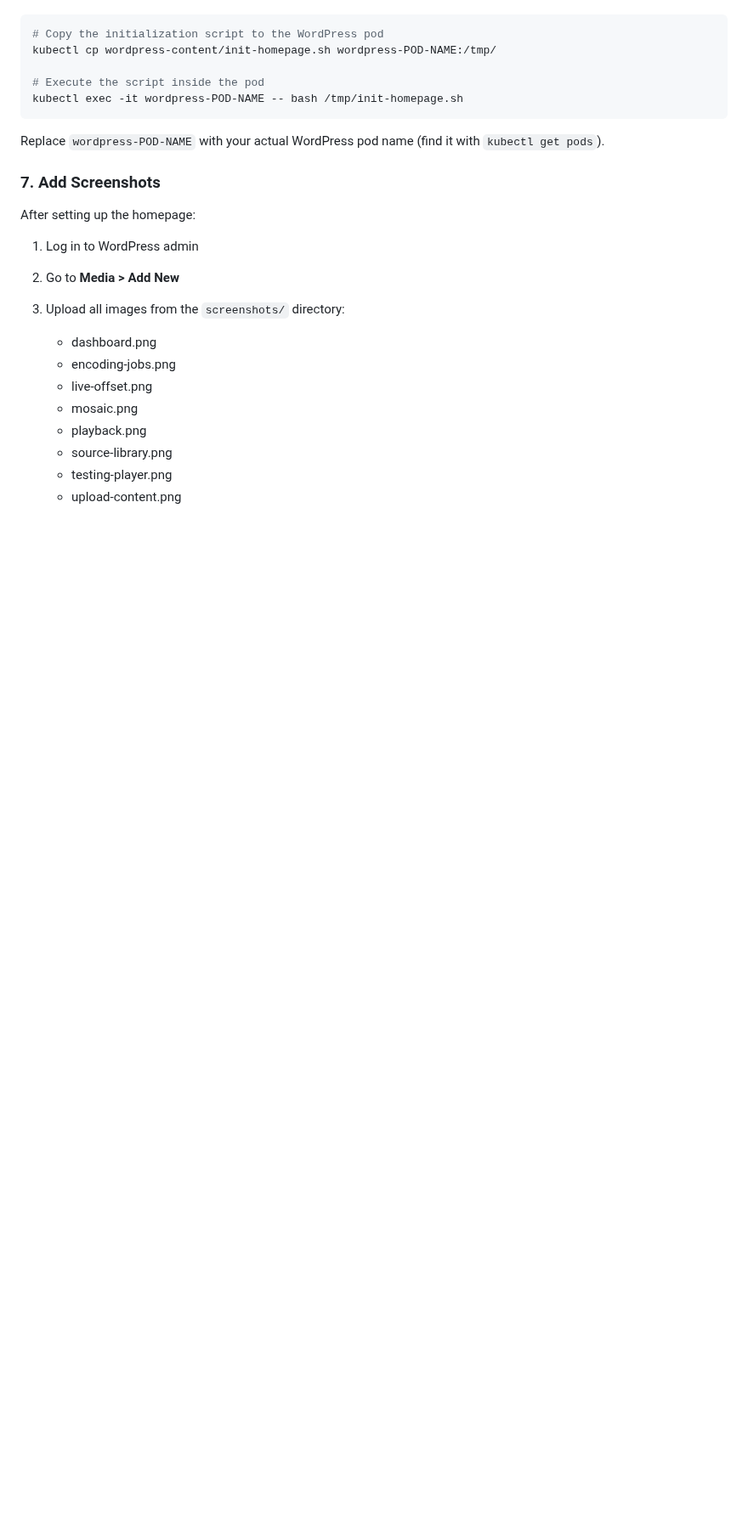
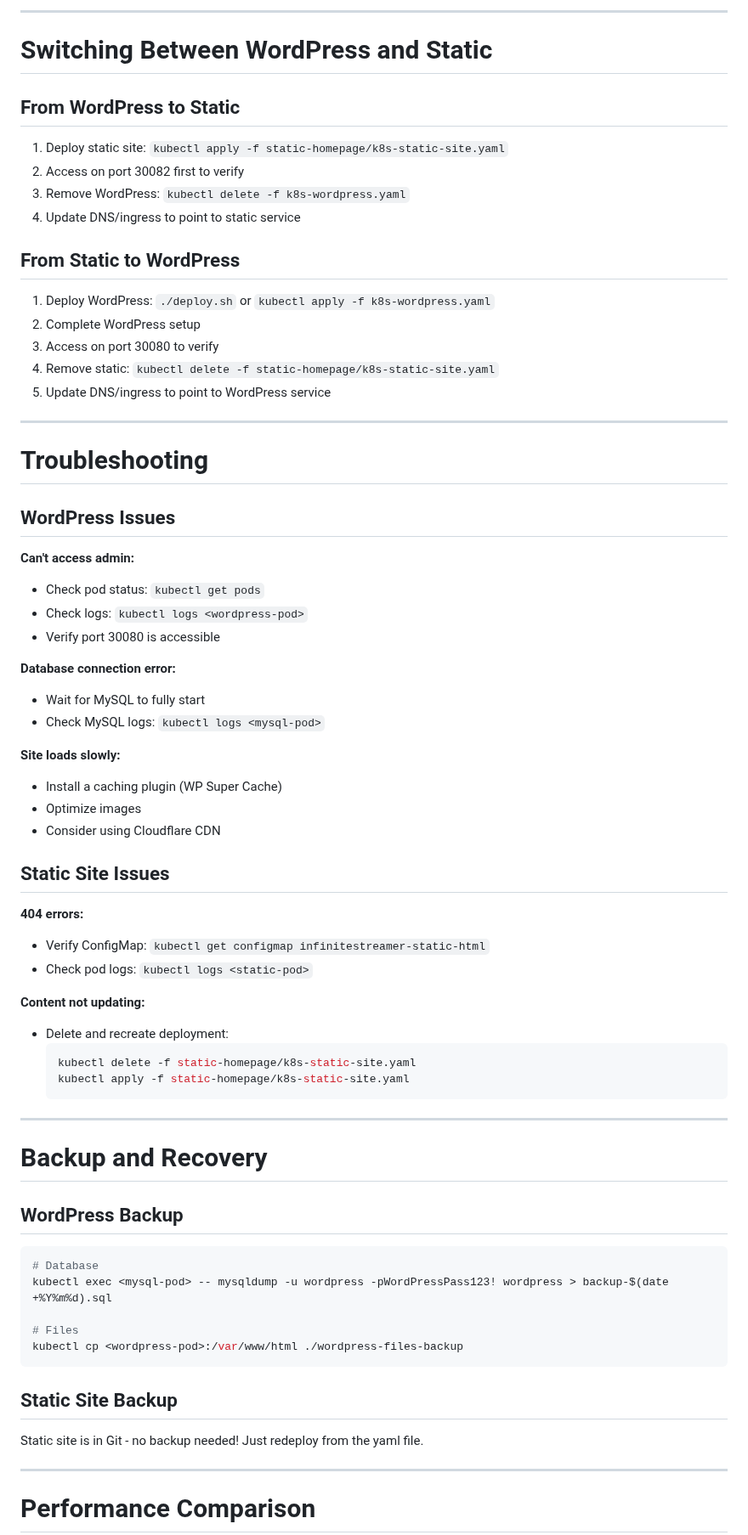
Before and after one commit to jonathaneoliver/infinite-streaming, a Markdown page: wordpress-content/README.md, the part around one of its changes. Shown at 85% size. GitHub-like rendering; blank space fills up the shorter version.

````diff
--- a/wordpress-content/README.md
+++ b/wordpress-content/README.md
@@ -78,27 +167,72 @@ If you prefer automated setup, you can use the provided initialization script af
+---
+
+# Switching Between WordPress and Static
+
+## From WordPress to Static
+1. Deploy static site: `kubectl apply -f static-homepage/k8s-static-site.yaml`
+2. Access on port 30082 first to verify
+3. Remove WordPress: `kubectl delete -f k8s-wordpress.yaml`
+4. Update DNS/ingress to point to static service
+
+## From Static to WordPress
+1. Deploy WordPress: `./deploy.sh` or `kubectl apply -f k8s-wordpress.yaml`
+2. Complete WordPress setup
+3. Access on port 30080 to verify
+4. Remove static: `kubectl delete -f static-homepage/k8s-static-site.yaml`
+5. Update DNS/ingress to point to WordPress service
+
+---
+
+# Troubleshooting
+
+## WordPress Issues
+
+**Can't access admin:**
+- Check pod status: `kubectl get pods`
+- Check logs: `kubectl logs <wordpress-pod>`
+- Verify port 30080 is accessible
+
+**Database connection error:**
+- Wait for MySQL to fully start
+- Check MySQL logs: `kubectl logs <mysql-pod>`
+
+**Site loads slowly:**
+- Install a caching plugin (WP Super Cache)
+- Optimize images
+- Consider using Cloudflare CDN
+
+## Static Site Issues
+
+**404 errors:**
+- Verify ConfigMap: `kubectl get configmap infinitestreamer-static-html`
+- Check pod logs: `kubectl logs <static-pod>`
+
+**Content not updating:**
+- Delete and recreate deployment:
+  ```bash
+  kubectl delete -f static-homepage/k8s-static-site.yaml
+  kubectl apply -f static-homepage/k8s-static-site.yaml
+  ```
+
+---
+
+# Backup and Recovery
+
+## WordPress Backup
 
 ```bash
-# Copy the initialization script to the WordPress pod
-kubectl cp wordpress-content/init-homepage.sh wordpress-POD-NAME:/tmp/
+# Database
+kubectl exec <mysql-pod> -- mysqldump -u wordpress -pWordPressPass123! wordpress > backup-$(date +%Y%m%d).sql
 
-# Execute the script inside the pod
-kubectl exec -it wordpress-POD-NAME -- bash /tmp/init-homepage.sh
+# Files
+kubectl cp <wordpress-pod>:/var/www/html ./wordpress-files-backup
 ```
 
-Replace `wordpress-POD-NAME` with your actual WordPress pod name (find it with `kubectl get pods`).
+## Static Site Backup
 
-### 7. Add Screenshots
+Static site is in Git - no backup needed! Just redeploy from the yaml file.
 
-After setting up the homepage:
+---
 
-1. Log in to WordPress admin
-2. Go to **Media > Add New**
-3. Upload all images from the `screenshots/` directory:
-   - dashboard.png
-   - encoding-jobs.png
-   - live-offset.png
-   - mosaic.png
-   - playback.png
-   - source-library.png
-   - testing-player.png
-   - upload-content.png
+# Performance Comparison
 
````
Also changed, not shown: other parts of wordpress-content/README.md (+167 -157 lines).
